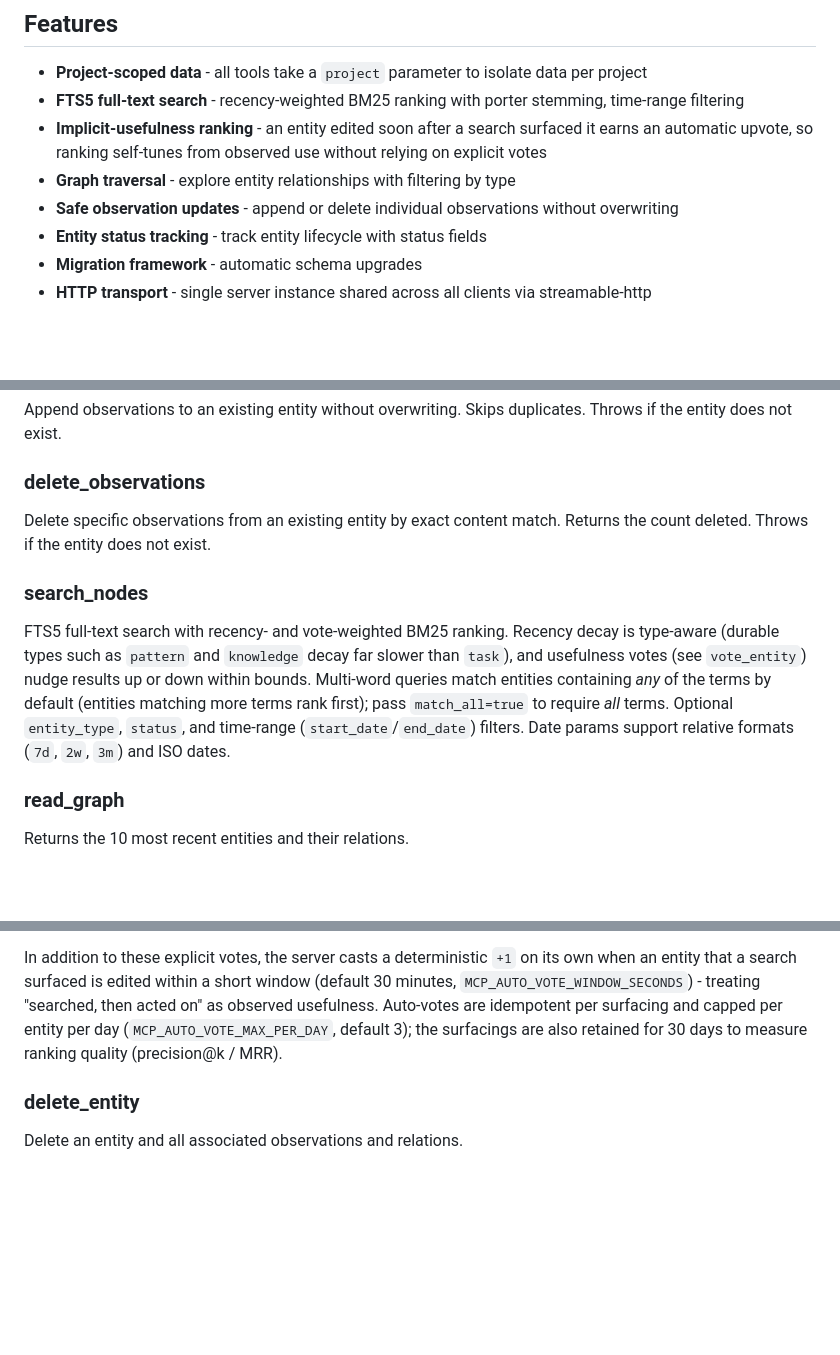
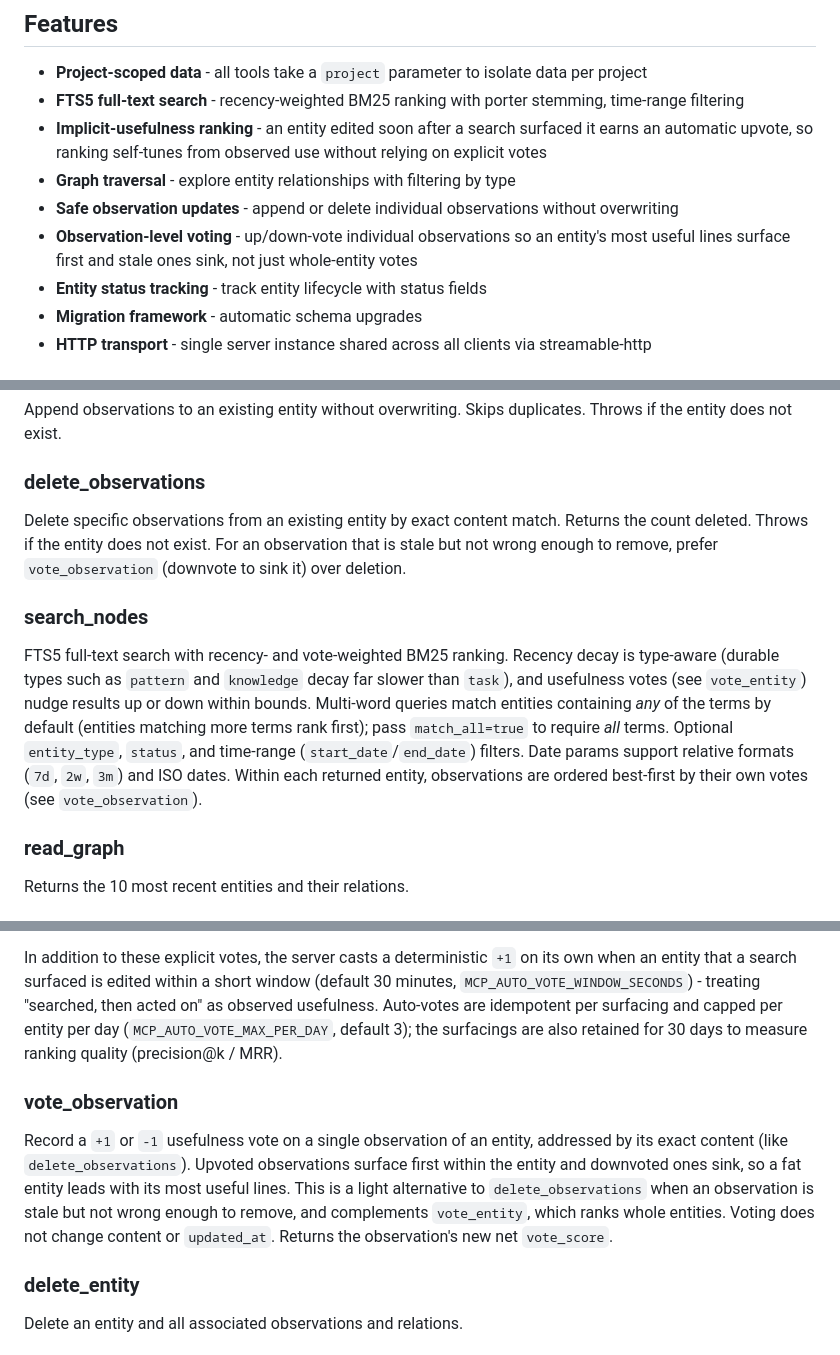
Before and after one commit to alexfayers/mcp-memory, a Markdown page: README.md, 3 parts joined by grey strips. Rendered like a GitHub page; blank space fills up the shorter version.

Commit message:
docs: document observation-level voting

```diff
--- a/README.md
+++ b/README.md
@@ -9,6 +9,7 @@ SQLite-backed persistent memory MCP server with FTS5 search and project scoping.
 - **Implicit-usefulness ranking** - an entity edited soon after a search surfaced it earns an automatic upvote, so ranking self-tunes from observed use without relying on explicit votes
 - **Graph traversal** - explore entity relationships with filtering by type
 - **Safe observation updates** - append or delete individual observations without overwriting
+- **Observation-level voting** - up/down-vote individual observations so an entity's most useful lines surface first and stale ones sink, not just whole-entity votes
 - **Entity status tracking** - track entity lifecycle with status fields
 - **Migration framework** - automatic schema upgrades
 - **HTTP transport** - single server instance shared across all clients via streamable-http
@@ -140,11 +141,11 @@ Append observations to an existing entity without overwriting. Skips duplicates.
 
 ### delete_observations
 
-Delete specific observations from an existing entity by exact content match. Returns the count deleted. Throws if the entity does not exist.
+Delete specific observations from an existing entity by exact content match. Returns the count deleted. Throws if the entity does not exist. For an observation that is stale but not wrong enough to remove, prefer `vote_observation` (downvote to sink it) over deletion.
 
 ### search_nodes
 
-FTS5 full-text search with recency- and vote-weighted BM25 ranking. Recency decay is type-aware (durable types such as `pattern` and `knowledge` decay far slower than `task`), and usefulness votes (see `vote_entity`) nudge results up or down within bounds. Multi-word queries match entities containing *any* of the terms by default (entities matching more terms rank first); pass `match_all=true` to require *all* terms. Optional `entity_type`, `status`, and time-range (`start_date`/`end_date`) filters. Date params support relative formats (`7d`, `2w`, `3m`) and ISO dates.
+FTS5 full-text search with recency- and vote-weighted BM25 ranking. Recency decay is type-aware (durable types such as `pattern` and `knowledge` decay far slower than `task`), and usefulness votes (see `vote_entity`) nudge results up or down within bounds. Multi-word queries match entities containing *any* of the terms by default (entities matching more terms rank first); pass `match_all=true` to require *all* terms. Optional `entity_type`, `status`, and time-range (`start_date`/`end_date`) filters. Date params support relative formats (`7d`, `2w`, `3m`) and ISO dates. Within each returned entity, observations are ordered best-first by their own votes (see `vote_observation`).
 
 ### read_graph
 
@@ -171,6 +172,10 @@ Set or clear the status of an entity. Valid statuses: `planned`, `in-progress`,
 Record a `+1` (useful) or `-1` (stale/unhelpful) usefulness vote on an entity as you retrieve it. Votes accumulate into a net `vote_score` that nudges search ranking within bounds - useful memories surface higher, unhelpful ones sink but stay findable - without changing the entity's content or `updated_at`. Returns the new net `vote_score`.
 
 In addition to these explicit votes, the server casts a deterministic `+1` on its own when an entity that a search surfaced is edited within a short window (default 30 minutes, `MCP_AUTO_VOTE_WINDOW_SECONDS`) - treating "searched, then acted on" as observed usefulness. Auto-votes are idempotent per surfacing and capped per entity per day (`MCP_AUTO_VOTE_MAX_PER_DAY`, default 3); the surfacings are also retained for 30 days to measure ranking quality (precision@k / MRR).
+
+### vote_observation
+
+Record a `+1` or `-1` usefulness vote on a single observation of an entity, addressed by its exact content (like `delete_observations`). Upvoted observations surface first within the entity and downvoted ones sink, so a fat entity leads with its most useful lines. This is a light alternative to `delete_observations` when an observation is stale but not wrong enough to remove, and complements `vote_entity`, which ranks whole entities. Voting does not change content or `updated_at`. Returns the observation's new net `vote_score`.
 
 ### delete_entity
 
```
